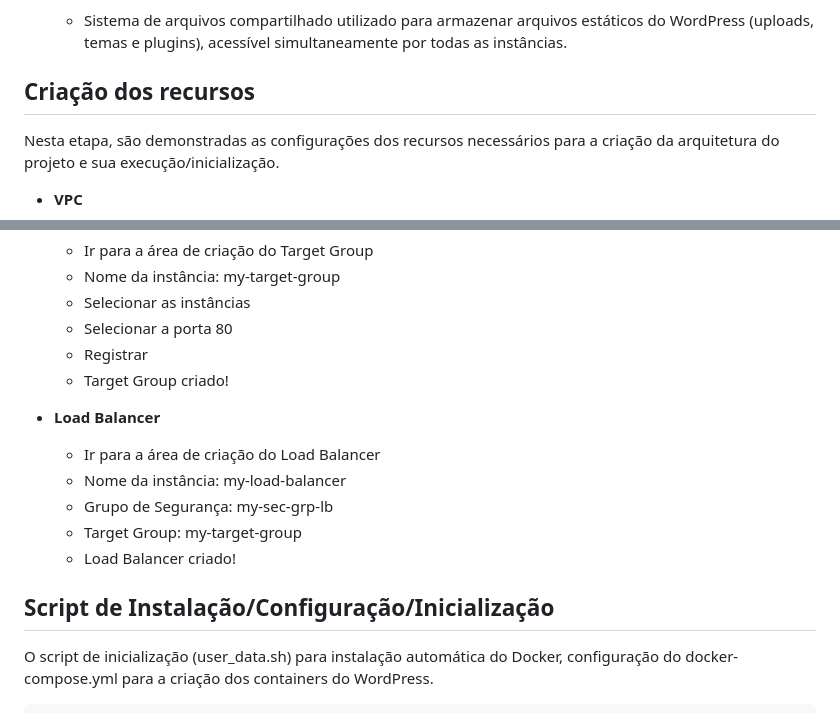
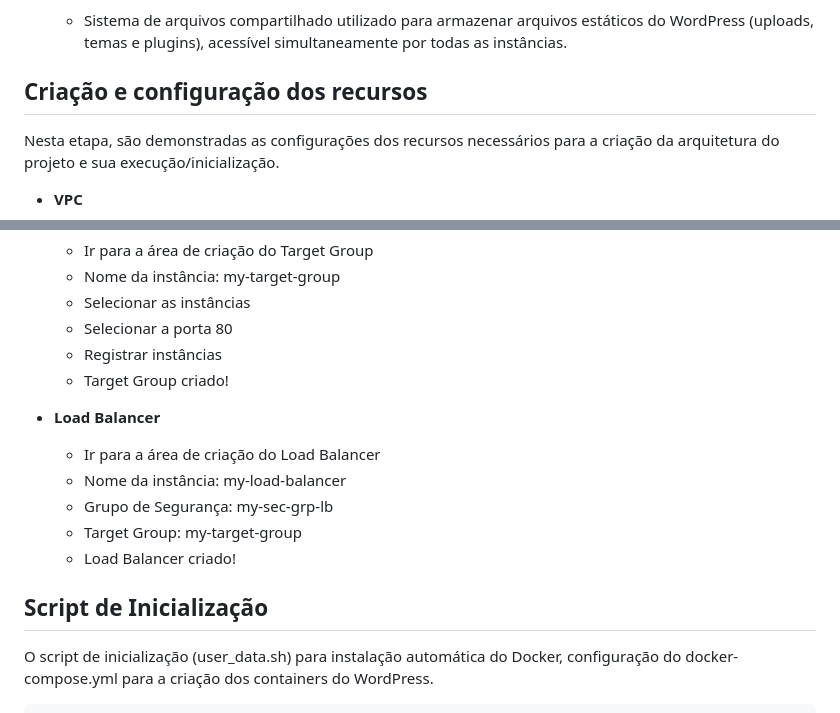
Before and after one commit to hpe-palermo/estagio-compass-uol, a Markdown page: Desafio02/README.md, 2 parts joined by grey strips. Drawn GitHub-style.

Commit message:
docs: documentação - versão final 02

```diff
--- a/Desafio02/README.md
+++ b/Desafio02/README.md
@@ -25,7 +25,7 @@ Este projeto demonstra a configuração e o deployment de uma aplicação WordPr
 
   - Sistema de arquivos compartilhado utilizado para armazenar arquivos estáticos do WordPress (uploads, temas e plugins), acessível simultaneamente por todas as instâncias.
 
-## Criação dos recursos
+## Criação e configuração dos recursos
 
 Nesta etapa, são demonstradas as configurações dos recursos necessários para a criação da arquitetura do projeto e sua execução/inicialização.
 
@@ -124,7 +124,7 @@ Nesta etapa, são demonstradas as configurações dos recursos necessários para
   - Nome da instância: my-target-group
   - Selecionar as instâncias
   - Selecionar a porta 80
-  - Registrar
+  - Registrar instâncias
   - Target Group criado!
 
 - **Load Balancer**
@@ -135,7 +135,7 @@ Nesta etapa, são demonstradas as configurações dos recursos necessários para
   - Target Group: my-target-group
   - Load Balancer criado!
 
-## Script de Instalação/Configuração/Inicialização
+## Script de Inicialização
 
 O script de inicialização (user_data.sh) para instalação automática do Docker, configuração do docker-compose.yml para a criação dos containers do WordPress.
 
```
Also changed, not shown: other parts of Desafio02/README.md (+1 -1 lines).
